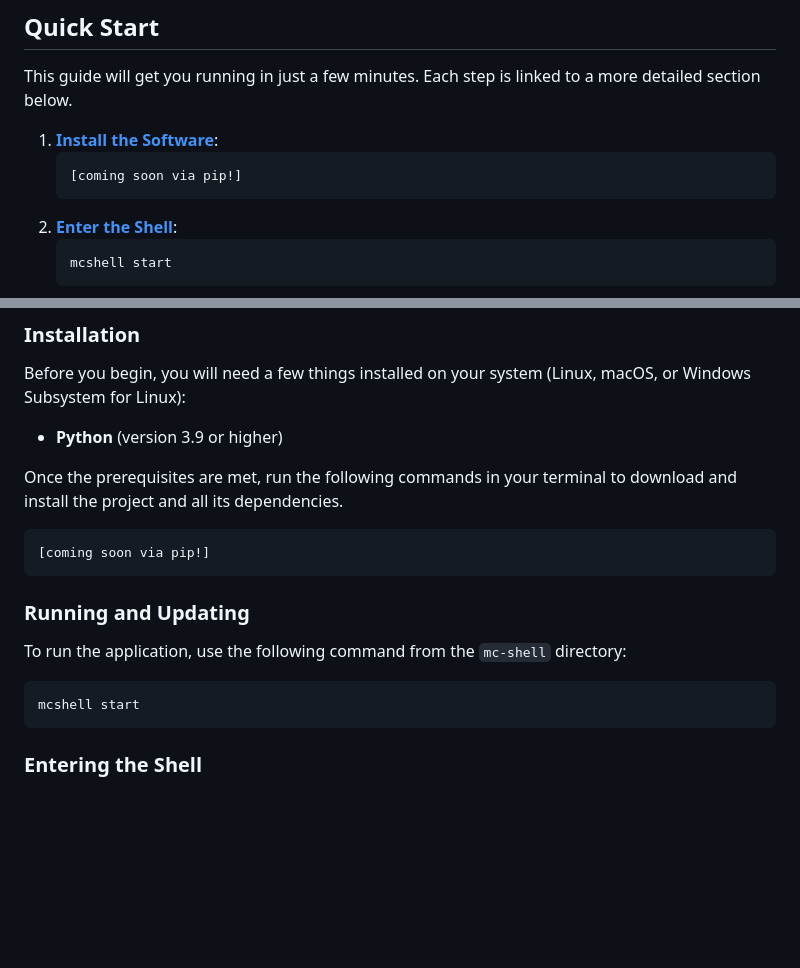
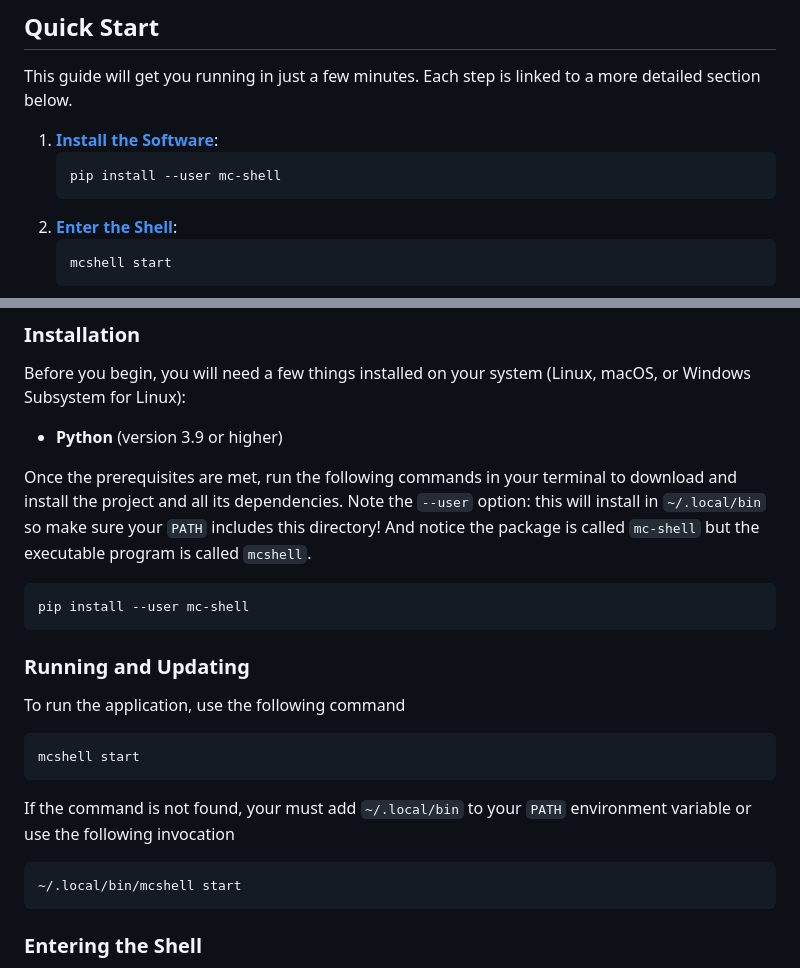
Before and after one commit to ThinkAcademicEnrichment/mc-shell, a Markdown page: README.md, 2 parts joined by grey strips. Rendered like a GitHub page; blank space fills up the shorter version.

`````diff
--- a/README.md
+++ b/README.md
@@ -10,7 +10,7 @@ This guide will get you running in just a few minutes. Each step is linked to a
 
 1.  **[Install the Software](#installation)**:
     ```bash
-    [coming soon via pip!]
+    pip install --user mc-shell
     ```
 2.  **[Enter the Shell](#entering-the-shell)**:
     ```bash
@@ -36,18 +36,25 @@ This guide will get you running in just a few minutes. Each step is linked to a
 Before you begin, you will need a few things installed on your system (Linux, macOS, or Windows Subsystem for Linux):
 * **Python** (version 3.9 or higher)
 
-Once the prerequisites are met, run the following commands in your terminal to download and install the project and all its dependencies.
+Once the prerequisites are met, run the following commands in your terminal to download and install the project and all its dependencies. Note the
+`--user` option: this will install in `~/.local/bin` so make sure your `PATH` includes this directory! And notice the package is called `mc-shell` but the
+executable program is called `mcshell`.
 
 ```bash
-[coming soon via pip!]
+pip install --user mc-shell
 ````
 
 ### Running and Updating
 
-To run the application, use the following command from the `mc-shell` directory:
+To run the application, use the following command
 
 ```bash
 mcshell start
+```
+
+If the command is not found, your must add `~/.local/bin` to your `PATH` environment variable or use the following invocation
+```bash
+~/.local/bin/mcshell start
 ```
 
 ### Entering the Shell
`````
